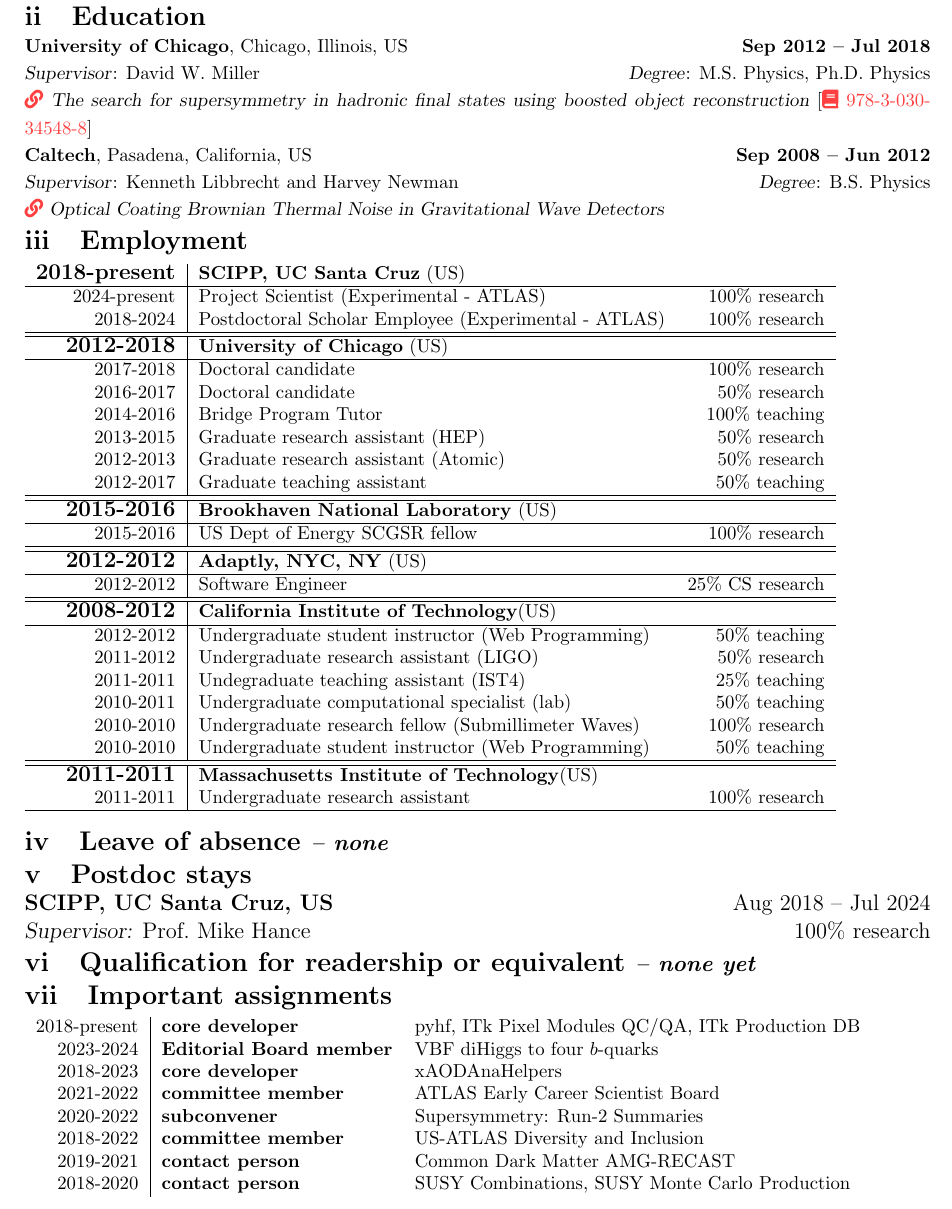
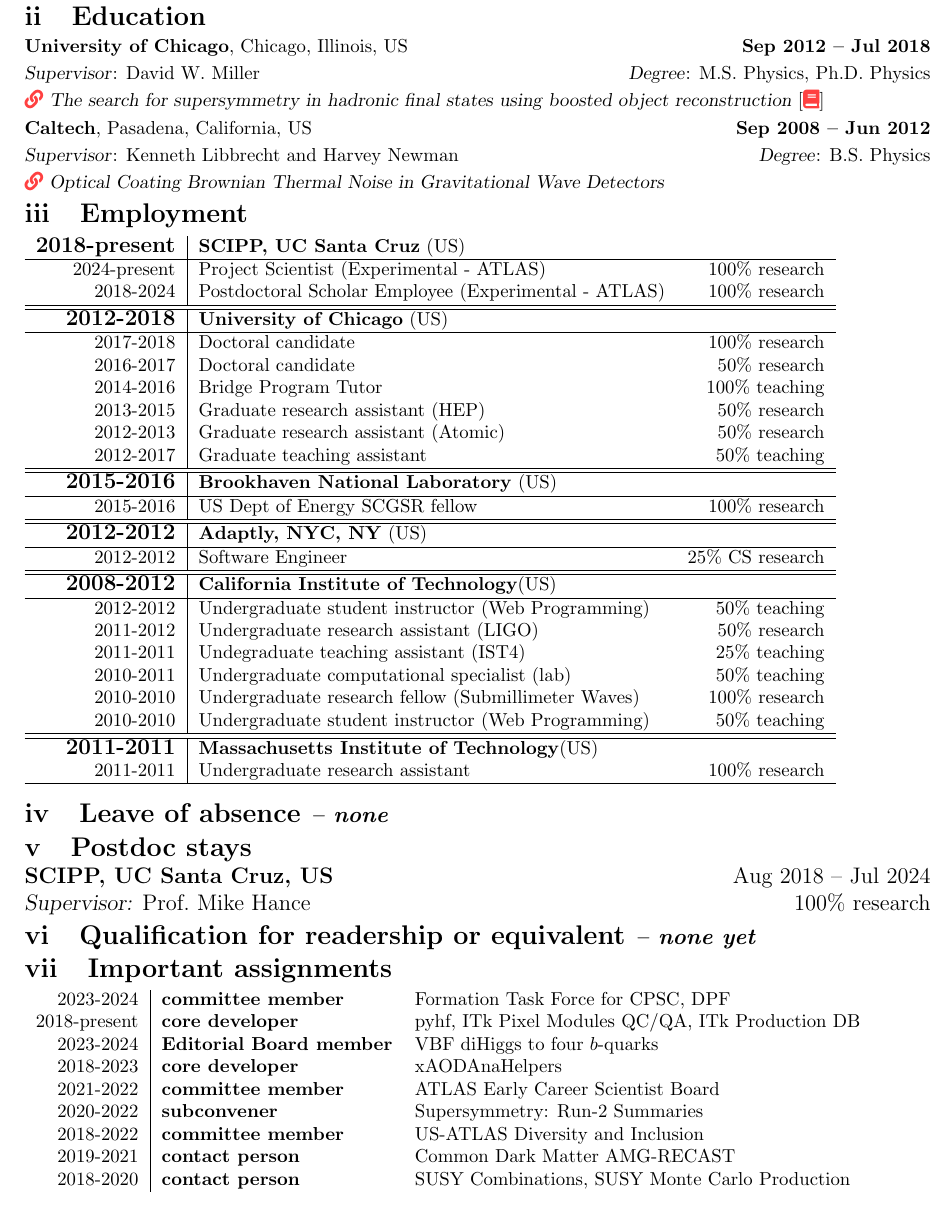
Before and after one commit to kratsg/lund-application-senior-lecturer-2024, a LaTeX thesis (application.tex, which reads chapters/B-cv.tex): part of page 5 of 45, cut so that both start at the same text. Compiled offline with pdfLaTeX.

Commit message:
get it back to two pages

```diff
--- a/chapters/B-cv.tex
+++ b/chapters/B-cv.tex
@@ -17,7 +17,7 @@
 	\footnotesize
 	\textbf{University of Chicago}, Chicago, Illinois, US \hfill \textbf{Sep 2012 -- Jul 2018}\\
 	\textsl{Supervisor}: David W. Miller \hfill \textsl{Degree}: M.S. Physics, Ph.D. Physics\\
-	\href{https://kratsg.github.io/thesis/?utm_source=cv}{\faIcon{link}}~\textsl{The search for supersymmetry in hadronic final states using boosted object reconstruction} [\href{https://books.google.com/books?vid=ISBN978-3-030-34548-8}{\faIcon{book}~978-3-030-34548-8}]\\
+	\href{https://kratsg.github.io/thesis/?utm_source=cv}{\faIcon{link}}~\textsl{The search for supersymmetry in hadronic final states using boosted object reconstruction} [\href{https://books.google.com/books?vid=ISBN978-3-030-34548-8}{\faIcon{book}}]\\
 	\textbf{Caltech}, Pasadena, California, US \hfill \textbf{ Sep 2008 -- Jun 2012}\\
 	\textsl{Supervisor}: Kenneth Libbrecht and Harvey Newman \hfill \textsl{Degree}: B.S. Physics\\
 	\href{https://www.dropbox.com/s/h0mpop96cn563bq/Thesis.pdf?dl=0}{\faIcon{link}}~\textsl{Optical Coating Brownian Thermal Noise in Gravitational Wave Detectors}
@@ -79,6 +79,7 @@
 	\footnotesize
 	\begin{tabular}{r|>{\bfseries}ll}
 		\centering
+		2023-2024    & committee member       & Formation Task Force for CPSC, DPF               \\
 		2018-present & core developer         & pyhf, ITk Pixel Modules QC/QA, ITk Production DB \\
 		2023-2024    & Editorial Board member & VBF diHiggs to four $b$-quarks                   \\
 		2018-2023    & core developer         & xAODAnaHelpers                                   \\
```
Also changed, not shown: chapters/B-cv.tex (4 more changed lines).
